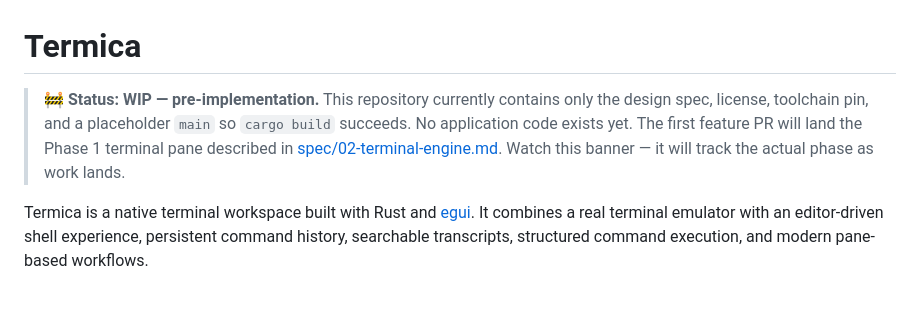
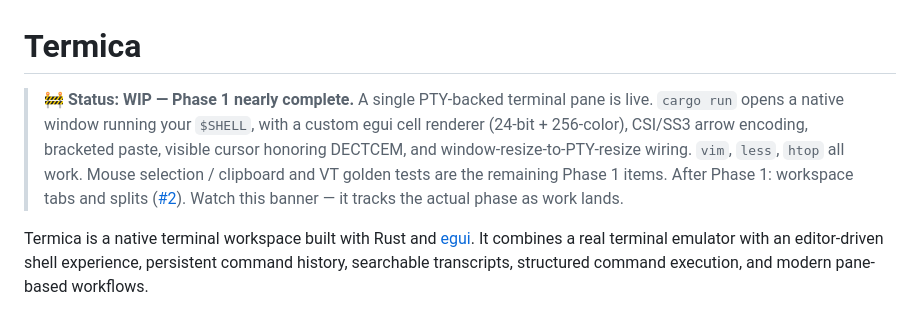
Before and after one commit to enthal/termica, a Markdown page: README.md, the part around the change. Drawn GitHub-style.

Commit message:
docs(readme): update WIP banner to reflect Phase 1 progress
The previous banner still said 'pre-implementation, no application
code exists yet'. After PRs #11-#23 that's badly out of date: there
is now a working PTY-backed terminal pane with renderer, keyboard
input, resize, cursor, DECCKM-aware arrows, and bracketed paste.

Banner now describes what's live and what's left for Phase 1.

Co-Authored-By: Claude Opus 4.7 (1M context) <noreply@anthropic.com>

```diff
--- a/README.md
+++ b/README.md
@@ -1,6 +1,6 @@
 # Termica
 
-> **🚧 Status: WIP — pre-implementation.** This repository currently contains only the design spec, license, toolchain pin, and a placeholder `main` so `cargo build` succeeds. No application code exists yet. The first feature PR will land the Phase 1 terminal pane described in [spec/02-terminal-engine.md](spec/02-terminal-engine.md). Watch this banner — it will track the actual phase as work lands.
+> **🚧 Status: WIP — Phase 1 nearly complete.** A single PTY-backed terminal pane is live. `cargo run` opens a native window running your `$SHELL`, with a custom egui cell renderer (24-bit + 256-color), CSI/SS3 arrow encoding, bracketed paste, visible cursor honoring DECTCEM, and window-resize-to-PTY-resize wiring. `vim`, `less`, `htop` all work. Mouse selection / clipboard and VT golden tests are the remaining Phase 1 items. After Phase 1: workspace tabs and splits ([#2](https://github.com/enthal/termica/issues/2)). Watch this banner — it tracks the actual phase as work lands.
 
 Termica is a native terminal workspace built with Rust and [egui](https://github.com/emilk/egui). It combines a real terminal emulator with an editor-driven shell experience, persistent command history, searchable transcripts, structured command execution, and modern pane-based workflows.
 
```
